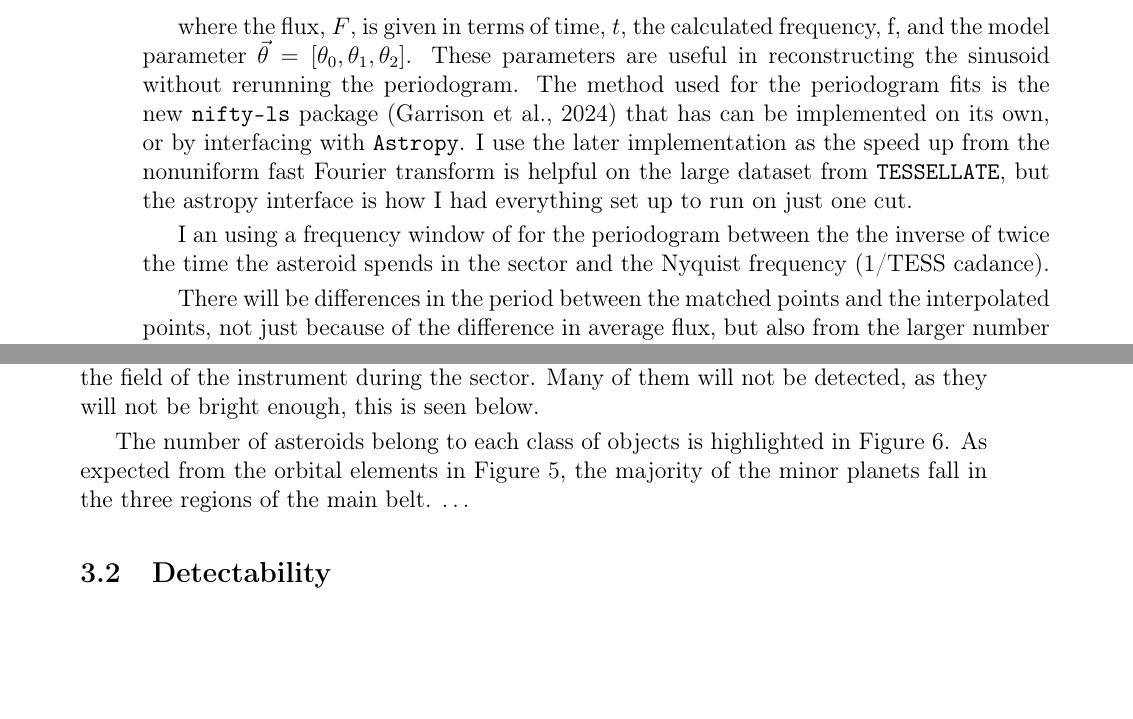
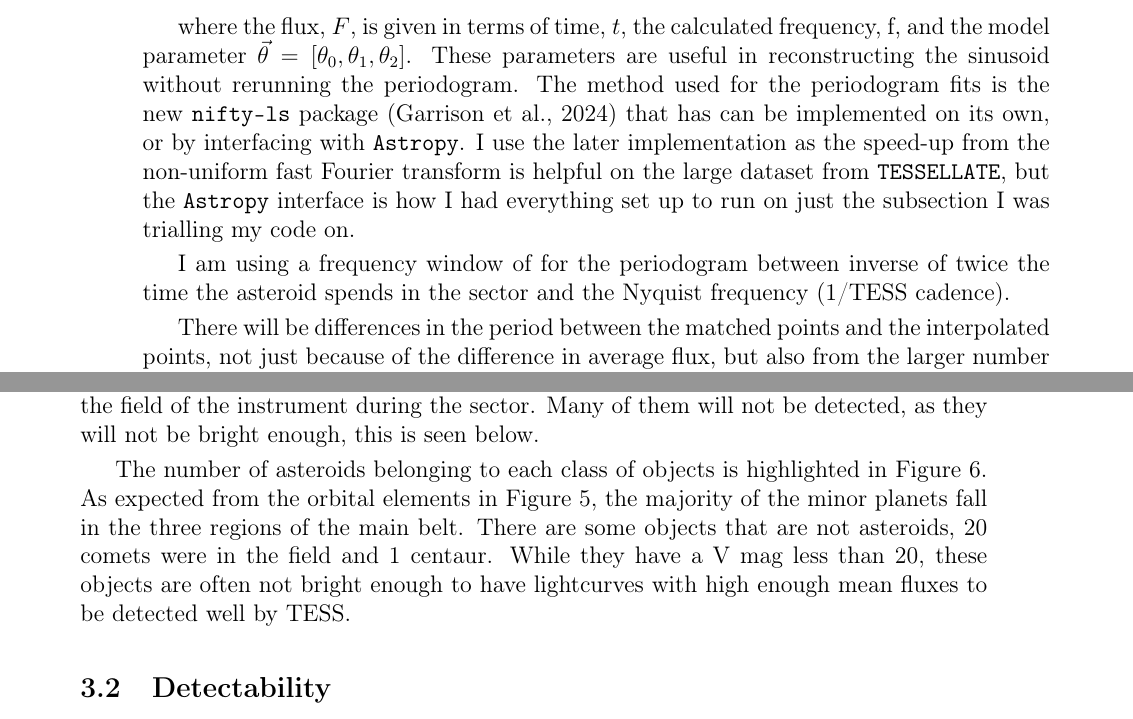
Before and after one commit to ble61/ASTR480, a LaTeX document (FinalReport/FinalReportDraft.tex): two parts of pages 15 and 16 of 27, joined at a grey line, cut so that both start at the same text, the shorter picture padded with empty space. Compiled offline with pdfLaTeX.

Commit message:
some more

```diff
--- a/FinalReport/FinalReportDraft.tex
+++ b/FinalReport/FinalReportDraft.tex
@@ -398,9 +398,9 @@ It also returns a model, in the form of
 where the flux, $F$, is given in terms of time, $t$, the calculated frequency, f, and the model parameter $\vec{\theta} = [\theta_0, \theta_1,\theta_2]$.
 These parameters are useful in reconstructing the sinusoid without rerunning the periodogram.
 The method used for the periodogram fits is the new \texttt{nifty-ls} package \citep{Garrison2024} that has can be implemented on its own, or by interfacing with \texttt{Astropy}.
-I use the later implementation as the speed up from the nonuniform fast Fourier transform is helpful on the large dataset from \texttt{TESSELLATE}, but the astropy interface is how I had everything set up to run on just one cut.
+I use the later implementation as the speed-up from the non-uniform fast Fourier transform is helpful on the large dataset from \texttt{TESSELLATE}, but the \texttt{Astropy} interface is how I had everything set up to run on just the subsection I was trialling my code on.
 
-I an using a frequency window of for the periodogram between the the inverse of twice the time the asteroid spends in the sector and the Nyquist frequency (1/TESS cadance).
+I am using a frequency window of for the periodogram between inverse of twice the time the asteroid spends in the sector and the Nyquist frequency (1/TESS cadence).
 
 %???
 There will be differences in the period between the matched points and the interpolated points, not just because of the difference in average flux, but also from the larger number of points. This difference needs to be carefully thought through to understand what is the more likely period.
@@ -451,7 +451,10 @@ Many of them will not be detected, as they will not be bright enough, this is se
 \end{figure}
 
 
-The number of asteroids belong to each class of objects is highlighted in \autoref{Fig:NumPerClass}. As expected from the orbital elements in \autoref{Fig:AEI}, the majority of the minor planets fall in the three regions of the main belt. \dots
+The number of asteroids belonging to each class of objects is highlighted in \autoref{Fig:NumPerClass}. As expected from the orbital elements in \autoref{Fig:AEI}, the majority of the minor planets fall in the three regions of the main belt.
+There are some objects that are not asteroids, 20 comets were in the field and 1 centaur.
+While they have a V mag less than 20, these objects are often not bright enough to have lightcurves with high enough mean fluxes to be detected well by TESS.
+
 
 \begin{figure}
   \centering
```
Also changed, not shown: FinalReport/FinalReportDraft.pdf, FinalReport/FinalReportDraft.tex (2 more changed lines), 4 other files.
